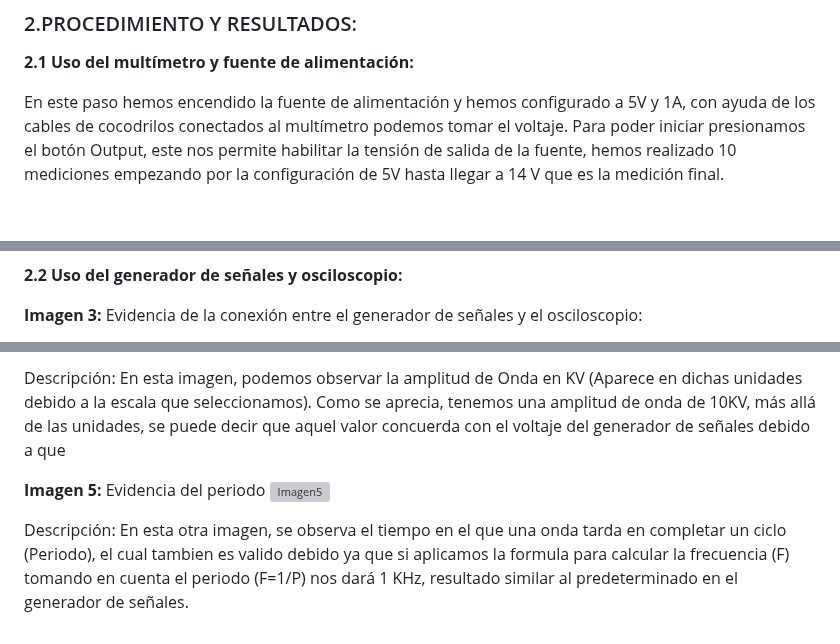
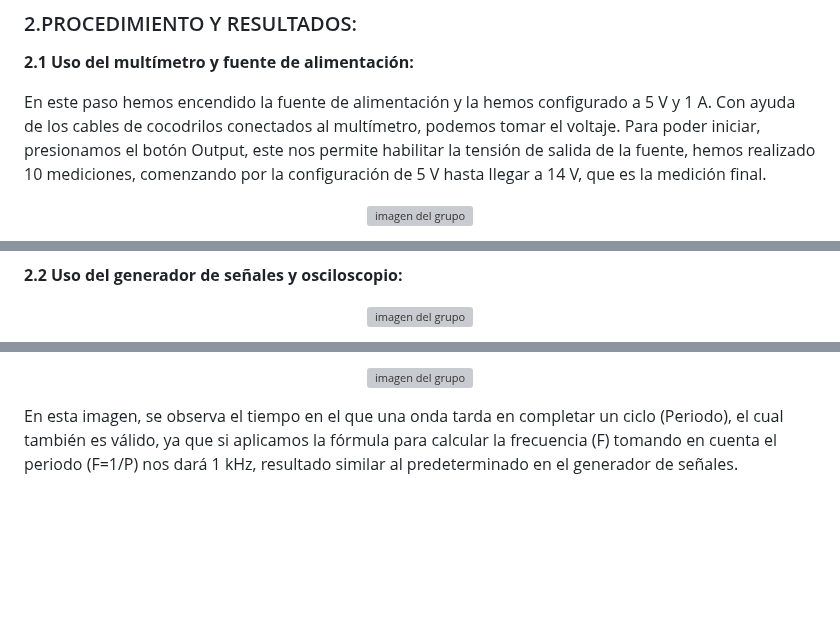
Before and after one commit to gcdavidq/Project_FdD, a Markdown page: FdD/Entregables/2.-Informe.md, 3 parts joined by grey strips. Rendered like a GitHub page; blank space fills up the shorter version; grey boxes are pictures that could not be loaded.

```diff
--- a/FdD/Entregables/2.-Informe.md
+++ b/FdD/Entregables/2.-Informe.md
@@ -23,6 +23,10 @@ En el presente informe, se dará a conocer acerca de lo que se desarrolló en la
 
 **2.1 Uso del multímetro y fuente de alimentación:**
 
-En este paso hemos encendido la fuente de alimentación y hemos configurado a 5V y 1A, con ayuda de los cables de cocodrilos conectados al multímetro podemos tomar el voltaje. Para poder iniciar presionamos el botón Output, este nos permite habilitar la tensión de salida de la fuente, hemos realizado 10 mediciones empezando por la configuración de 5V hasta llegar a 14 V que es la medición final.
+En este paso hemos encendido la fuente de alimentación y la hemos configurado a 5 V y 1 A. Con ayuda de los cables de cocodrilos conectados al multímetro, podemos tomar el voltaje. Para poder iniciar, presionamos el botón Output, este nos permite habilitar la tensión de salida de la fuente, hemos realizado 10 mediciones, comenzando por la configuración de 5 V hasta llegar a 14 V, que es la medición final.
+
+<p align= "center">
+  <img src="https://github.com/gcdavidq/Project_FdD/blob/main/Carpetas_del_Proyecto/Imagenes/Photos_lab/d4.-Multimetro%20y%20fuente%20de%20alimentacion.png" alt="imagen del grupo" width="500px"/>
+</p>
 
 
@@ -45,5 +47,7 @@ Finalmente, con ayuda del excel se obtuvieron los promedios de los errores absol
 
 **2.2 Uso del generador de señales y osciloscopio:**
 
-**Imagen 3:** Evidencia de la conexión entre el generador de señales y el osciloscopio:
+<p align= "center">
+  <img src="https://github.com/gcdavidq/Project_FdD/blob/main/Carpetas_del_Proyecto/Imagenes/Photos_lab/g7.-Partes_Oscil.png" alt="imagen del grupo" width="500px"/>
+</p>
 
@@ -70,8 +75,6 @@ La duda que teníamos en el grupo era por qué nos aparecía ese valor. Si bien
 
-Descripción: En esta imagen, podemos observar la amplitud de Onda en KV (Aparece en dichas unidades debido a la escala que seleccionamos). Como se aprecia, tenemos una amplitud de onda de 10KV, más allá de las unidades, se puede decir que aquel valor concuerda con el voltaje del generador de señales debido a que
+<p align= "center">
+  <img src="https://github.com/gcdavidq/Project_FdD/blob/main/Carpetas_del_Proyecto/Imagenes/Photos_lab/l12.-Valor_Tiempo.png" alt="imagen del grupo" width="500px"/>
+</p>
 
-**Imagen 5:** Evidencia del periodo
-![Imagen5](https://github.com/gcdavidq/Project_FdD/blob/main/Carpetas_del_Proyecto/Imagenes/Photos_lab_2/Valor_Tiempo.jpeg)
-
-
-Descripción: En esta otra imagen, se observa el tiempo en el que una onda tarda en completar un ciclo (Periodo), el cual tambien es valido debido ya que si aplicamos la formula para calcular la frecuencia (F) tomando en cuenta el periodo (F=1/P) nos dará 1 KHz, resultado similar al predeterminado en el generador de señales.
+En esta imagen, se observa el tiempo en el que una onda tarda en completar un ciclo (Periodo), el cual también es válido, ya que si aplicamos la fórmula para calcular la frecuencia (F) tomando en cuenta el periodo (F=1/P) nos dará 1 kHz, resultado similar al predeterminado en el generador de señales.
```
Also changed, not shown: other parts of FdD/Entregables/2.-Informe.md (+22 -23 lines).
